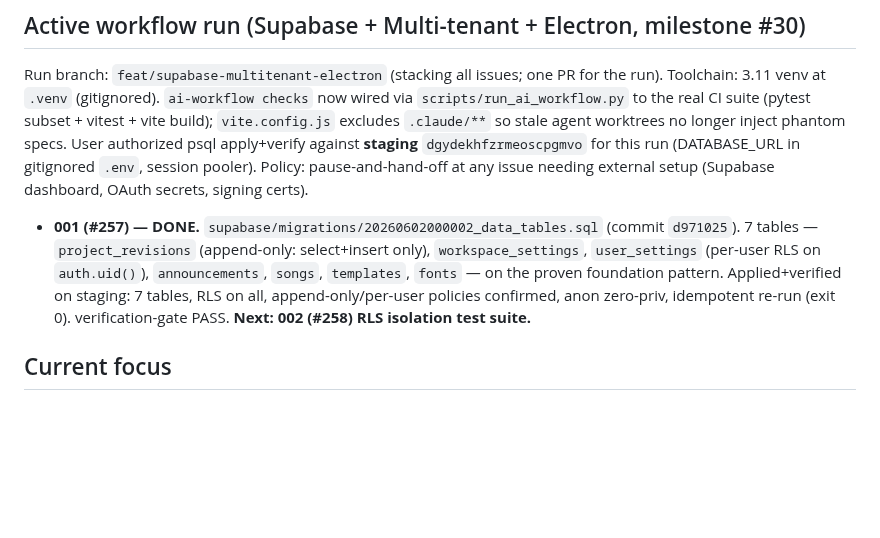
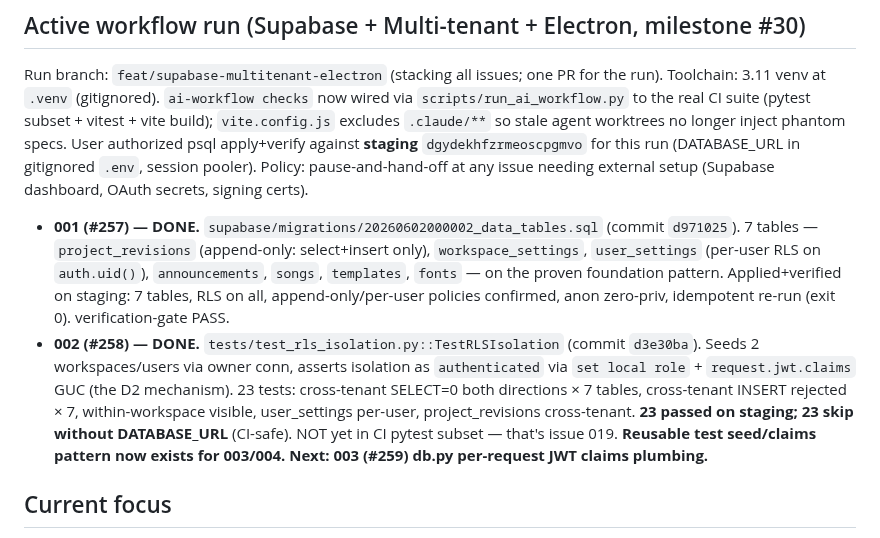
Before and after one commit to ajhochy/bulletin-generator, a Markdown page: docs/ai/project-state.md, the part around the change. Rendered like a GitHub page; blank space fills up the shorter version.

Commit message:
docs(ai): record issue 002 (#258) done — RLS isolation suite
Co-Authored-By: Claude Opus 4.8 <noreply@anthropic.com>

```diff
--- a/docs/ai/project-state.md
+++ b/docs/ai/project-state.md
@@ -6,7 +6,8 @@ _Last updated: 2026-06-02_
 
 Run branch: `feat/supabase-multitenant-electron` (stacking all issues; one PR for the run). Toolchain: 3.11 venv at `.venv` (gitignored). `ai-workflow checks` now wired via `scripts/run_ai_workflow.py` to the real CI suite (pytest subset + vitest + vite build); `vite.config.js` excludes `.claude/**` so stale agent worktrees no longer inject phantom specs. User authorized psql apply+verify against **staging** `dgydekhfzrmeoscpgmvo` for this run (DATABASE_URL in gitignored `.env`, session pooler). Policy: pause-and-hand-off at any issue needing external setup (Supabase dashboard, OAuth secrets, signing certs).
 
-- **001 (#257) — DONE.** `supabase/migrations/20260602000002_data_tables.sql` (commit `d971025`). 7 tables — `project_revisions` (append-only: select+insert only), `workspace_settings`, `user_settings` (per-user RLS on `auth.uid()`), `announcements`, `songs`, `templates`, `fonts` — on the proven foundation pattern. Applied+verified on staging: 7 tables, RLS on all, append-only/per-user policies confirmed, anon zero-priv, idempotent re-run (exit 0). verification-gate PASS. **Next: 002 (#258) RLS isolation test suite.**
+- **001 (#257) — DONE.** `supabase/migrations/20260602000002_data_tables.sql` (commit `d971025`). 7 tables — `project_revisions` (append-only: select+insert only), `workspace_settings`, `user_settings` (per-user RLS on `auth.uid()`), `announcements`, `songs`, `templates`, `fonts` — on the proven foundation pattern. Applied+verified on staging: 7 tables, RLS on all, append-only/per-user policies confirmed, anon zero-priv, idempotent re-run (exit 0). verification-gate PASS.
+- **002 (#258) — DONE.** `tests/test_rls_isolation.py::TestRLSIsolation` (commit `d3e30ba`). Seeds 2 workspaces/users via owner conn, asserts isolation as `authenticated` via `set local role` + `request.jwt.claims` GUC (the D2 mechanism). 23 tests: cross-tenant SELECT=0 both directions × 7 tables, cross-tenant INSERT rejected × 7, within-workspace visible, user_settings per-user, project_revisions cross-tenant. **23 passed on staging; 23 skip without DATABASE_URL** (CI-safe). NOT yet in CI pytest subset — that's issue 019. **Reusable test seed/claims pattern now exists for 003/004.** **Next: 003 (#259) db.py per-request JWT claims plumbing.**
 
 ## Current focus
 
```
